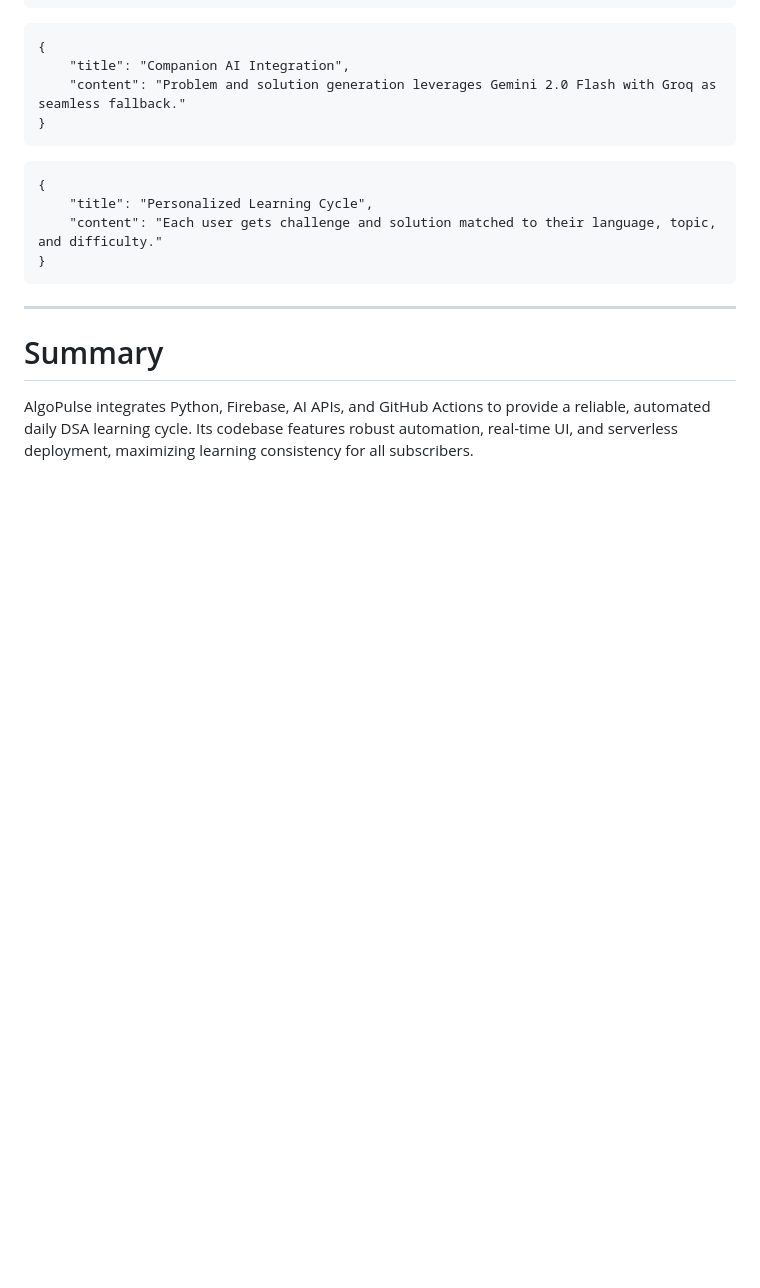
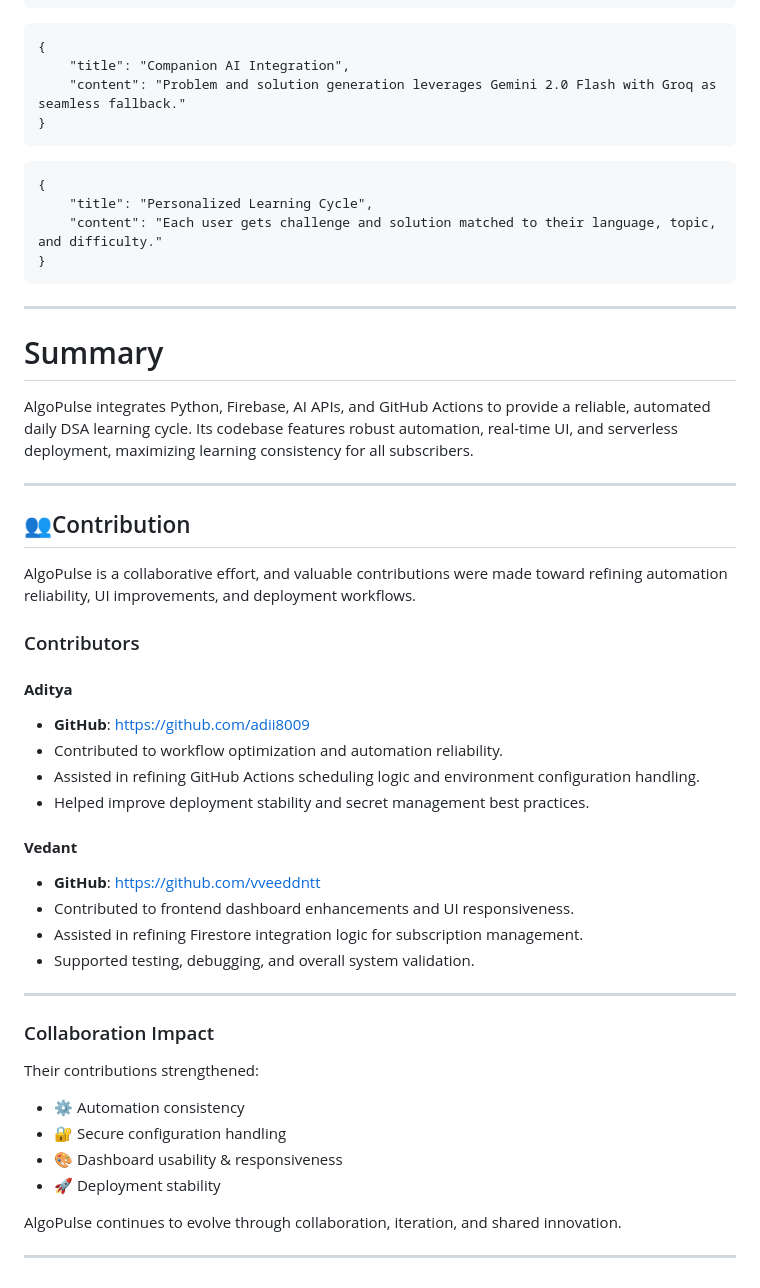
Before and after one commit to avirajsalunkhe/AlgoPulse, a Markdown page: readme.md, the part around the change. Drawn GitHub-style; blank space fills up the shorter version.

```diff
--- a/readme.md
+++ b/readme.md
@@ -374,3 +374,40 @@ While AlgoPulse does not expose traditional REST endpoints from the Python backe
 # Summary
 
 AlgoPulse integrates Python, Firebase, AI APIs, and GitHub Actions to provide a reliable, automated daily DSA learning cycle. Its codebase features robust automation, real-time UI, and serverless deployment, maximizing learning consistency for all subscribers.
+
+---
+
+## 👥Contribution
+
+AlgoPulse is a collaborative effort, and valuable contributions were made toward refining automation reliability, UI improvements, and deployment workflows.
+
+### Contributors
+
+#### **Aditya**
+
+* **GitHub**: [https://github.com/adii8009](https://github.com/adii8009)
+* Contributed to workflow optimization and automation reliability.
+* Assisted in refining GitHub Actions scheduling logic and environment configuration handling.
+* Helped improve deployment stability and secret management best practices.
+
+#### **Vedant**
+
+* **GitHub**: [https://github.com/vveeddntt](https://github.com/vveeddntt)
+* Contributed to frontend dashboard enhancements and UI responsiveness.
+* Assisted in refining Firestore integration logic for subscription management.
+* Supported testing, debugging, and overall system validation.
+
+---
+
+### Collaboration Impact
+
+Their contributions strengthened:
+
+* ⚙️ Automation consistency
+* 🔐 Secure configuration handling
+* 🎨 Dashboard usability & responsiveness
+* 🚀 Deployment stability
+
+AlgoPulse continues to evolve through collaboration, iteration, and shared innovation.
+
+---
```
